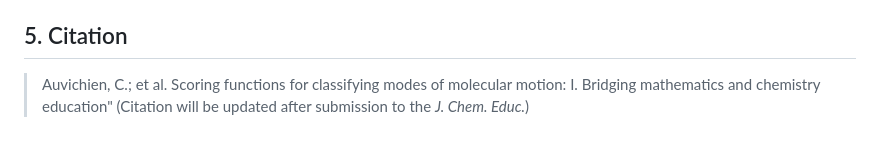
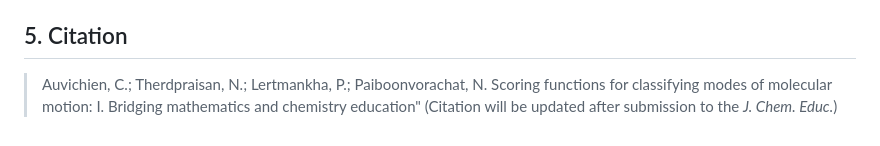
Before and after one commit to Chitiphat-Auvichien/scoring-functions, a Markdown page: README.md, the part around the change. Drawn GitHub-style.

```diff
--- a/README.md
+++ b/README.md
@@ -78,4 +78,4 @@ Results are saved to `data/results/benzene_normal_scores.csv` (or `_EMIT_scores.
 
 ## 5. Citation
 
-> Auvichien, C.; et al. Scoring functions for classifying modes of molecular motion: I. Bridging mathematics and chemistry education" (Citation will be updated after submission to the *J. Chem. Educ.*)
+> Auvichien, C.; Therdpraisan, N.; Lertmankha, P.; Paiboonvorachat, N. Scoring functions for classifying modes of molecular motion: I. Bridging mathematics and chemistry education" (Citation will be updated after submission to the *J. Chem. Educ.*)
```
